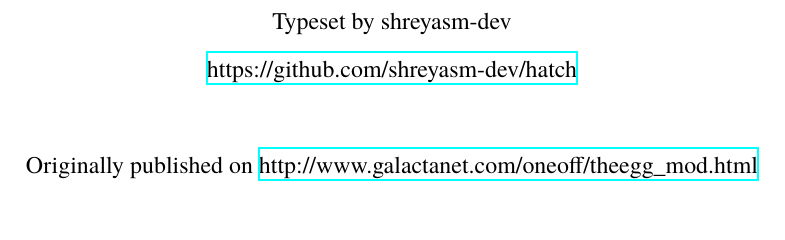
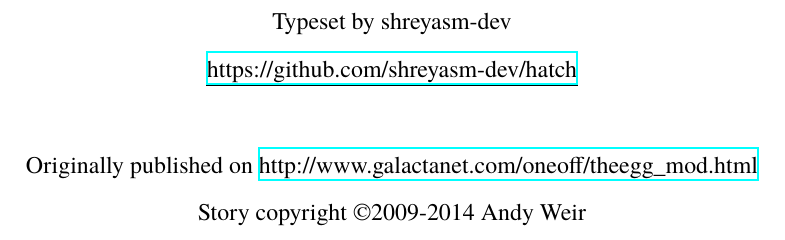
Before and after one commit to shreyasm-dev/hatch, a LaTeX book (main.tex): part of page 2 of 6, cut so that both start at the same text. Compiled offline with XeLaTeX; a missing font is replaced by an installed copy or a similar font.

Commit message:
Add copyright notice

```diff
--- a/main.tex
+++ b/main.tex
@@ -64,6 +64,8 @@
   \vspace{2em}
 
   Originally published on \href{http://www.galactanet.com/oneoff/theegg_mod.html}{\textul{http://www.galactanet.com/oneoff/theegg\_mod.html}}
+
+  Story copyright \copyright 2009-2014 Andy Weir
 \end{center}
 
 \vspace*{\fill}
```
Also changed, not shown: 1 other file.
